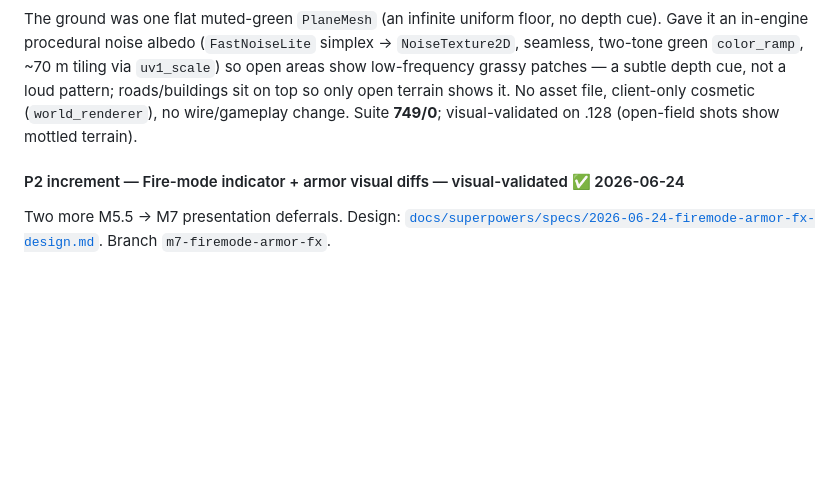
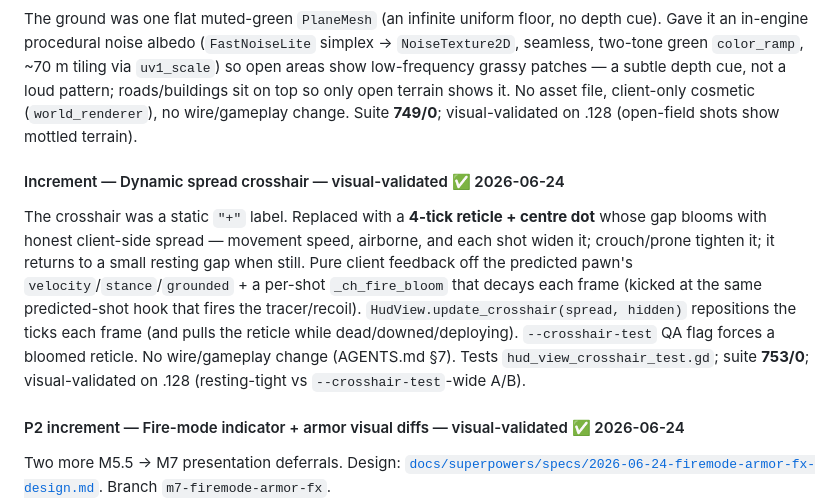
Before and after one commit to Rollese/blockfire, a Markdown page: docs/milestones/M7-art-ux.md, the part around the change. Drawn GitHub-style; blank space fills up the shorter version.

Commit message:
docs(M7): dynamic spread crosshair DONE + visual-validated
Co-Authored-By: Claude Opus 4.8 <noreply@anthropic.com>
Claude-Session: https://claude.ai/code/session_01TokxJVj3HMCr56iCRabaSR

```diff
--- a/docs/milestones/M7-art-ux.md
+++ b/docs/milestones/M7-art-ux.md
@@ -127,6 +127,10 @@ Capture points and bases rendered as a big **solid-color filled cylinder disc**
 
 The ground was one flat muted-green `PlaneMesh` (an infinite uniform floor, no depth cue). Gave it an in-engine procedural noise albedo (`FastNoiseLite` simplex → `NoiseTexture2D`, seamless, two-tone green `color_ramp`, ~70 m tiling via `uv1_scale`) so open areas show low-frequency grassy patches — a subtle depth cue, not a loud pattern; roads/buildings sit on top so only open terrain shows it. No asset file, client-only cosmetic (`world_renderer`), no wire/gameplay change. Suite **749/0**; visual-validated on .128 (open-field shots show mottled terrain).
 
+#### Increment — Dynamic spread crosshair — visual-validated ✅ 2026-06-24
+
+The crosshair was a static `"+"` label. Replaced with a **4-tick reticle + centre dot** whose gap blooms with honest client-side spread — movement speed, airborne, and each shot widen it; crouch/prone tighten it; it returns to a small resting gap when still. Pure client feedback off the predicted pawn's `velocity`/`stance`/`grounded` + a per-shot `_ch_fire_bloom` that decays each frame (kicked at the same predicted-shot hook that fires the tracer/recoil). `HudView.update_crosshair(spread, hidden)` repositions the ticks each frame (and pulls the reticle while dead/downed/deploying). `--crosshair-test` QA flag forces a bloomed reticle. No wire/gameplay change (AGENTS.md §7). Tests `hud_view_crosshair_test.gd`; suite **753/0**; visual-validated on .128 (resting-tight vs `--crosshair-test`-wide A/B).
+
 #### P2 increment — Fire-mode indicator + armor visual diffs — visual-validated ✅ 2026-06-24
 
 Two more M5.5 → M7 presentation deferrals. Design: [`docs/superpowers/specs/2026-06-24-firemode-armor-fx-design.md`](../superpowers/specs/2026-06-24-firemode-armor-fx-design.md). Branch `m7-firemode-armor-fx`.
```
